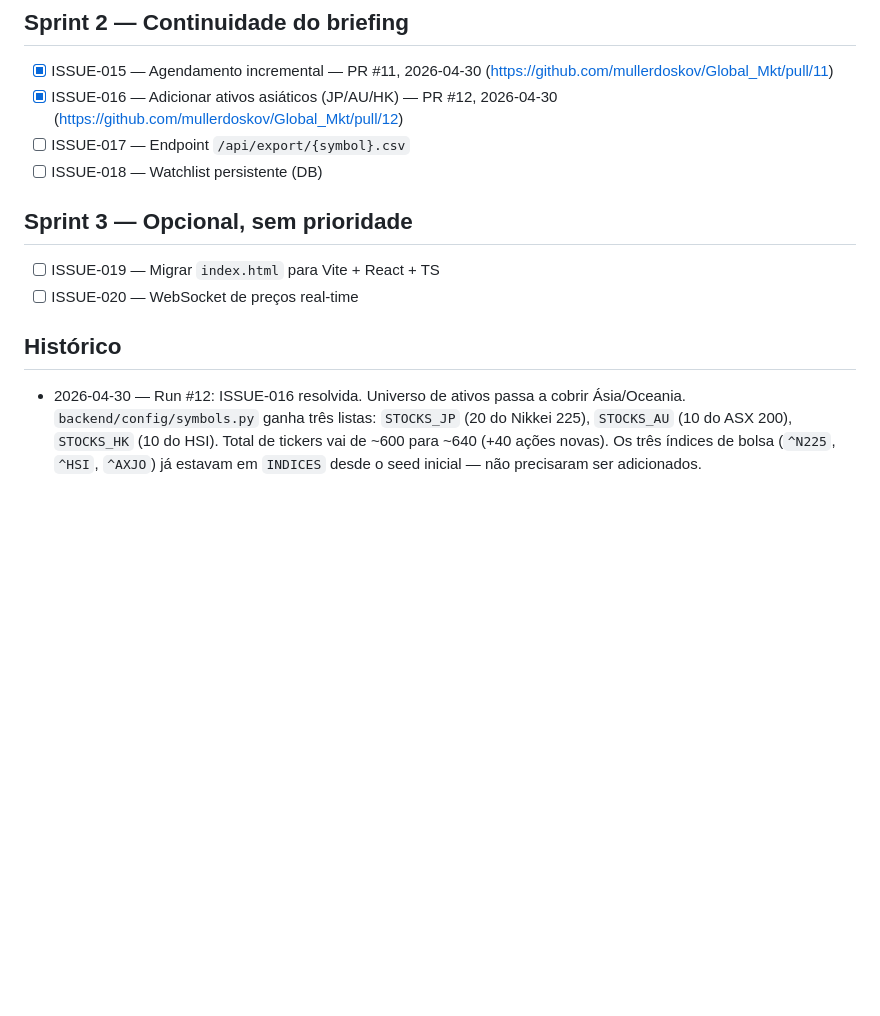
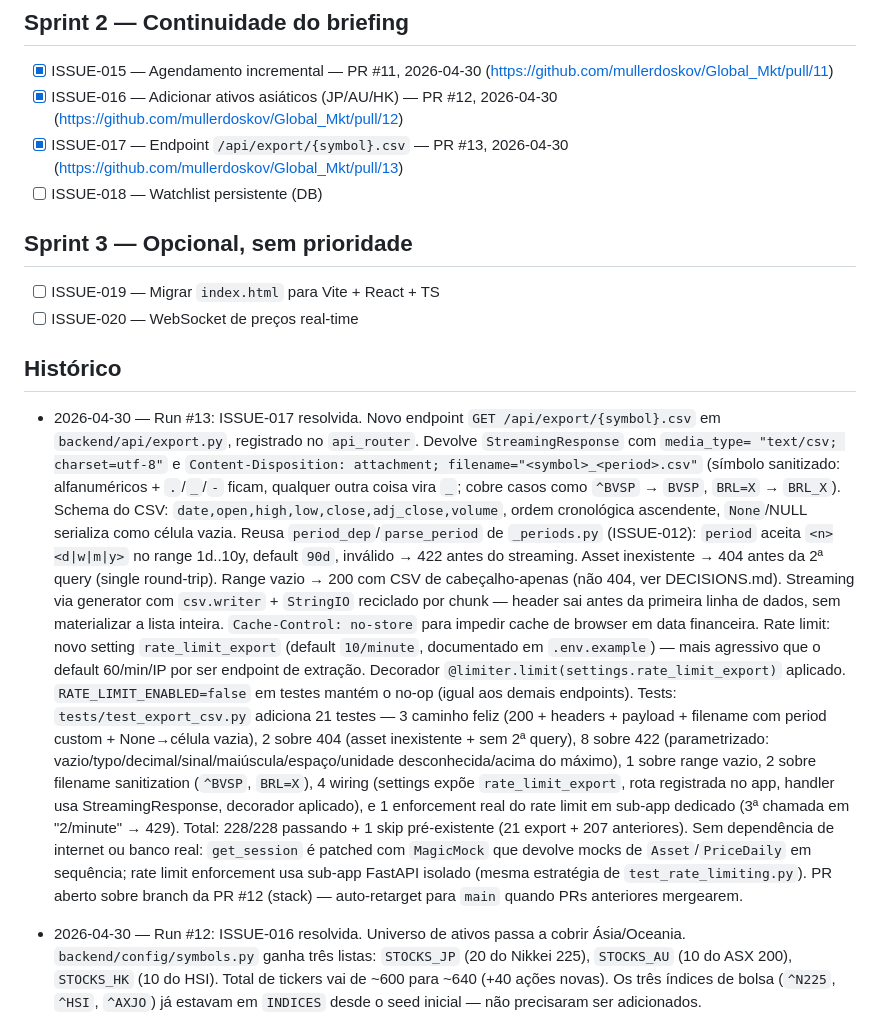
Before and after one commit to mullerdoskov/Global_Mkt, a Markdown page: PROGRESS.md, the part around the change. Drawn GitHub-style; blank space fills up the shorter version.

```diff
--- a/PROGRESS.md
+++ b/PROGRESS.md
@@ -31,7 +31,7 @@ Ordem = prioridade de execução. Marcações:
 
 - [x] ISSUE-015 — Agendamento incremental — PR #11, 2026-04-30 (https://github.com/mullerdoskov/Global_Mkt/pull/11)
 - [x] ISSUE-016 — Adicionar ativos asiáticos (JP/AU/HK) — PR #12, 2026-04-30 (https://github.com/mullerdoskov/Global_Mkt/pull/12)
-- [ ] ISSUE-017 — Endpoint `/api/export/{symbol}.csv`
+- [x] ISSUE-017 — Endpoint `/api/export/{symbol}.csv` — PR #13, 2026-04-30 (https://github.com/mullerdoskov/Global_Mkt/pull/13)
 - [ ] ISSUE-018 — Watchlist persistente (DB)
 
 ## Sprint 3 — Opcional, sem prioridade
@@ -40,6 +40,48 @@ Ordem = prioridade de execução. Marcações:
 - [ ] ISSUE-020 — WebSocket de preços real-time
 
 ## Histórico
+
+- 2026-04-30 — Run #13: ISSUE-017 resolvida.
+  Novo endpoint `GET /api/export/{symbol}.csv` em `backend/api/export.py`,
+  registrado no `api_router`. Devolve `StreamingResponse` com `media_type=
+  "text/csv; charset=utf-8"` e `Content-Disposition: attachment;
+  filename="<symbol>_<period>.csv"` (símbolo sanitizado: alfanuméricos +
+  `.`/`_`/`-` ficam, qualquer outra coisa vira `_`; cobre casos como
+  `^BVSP` → `BVSP`, `BRL=X` → `BRL_X`). Schema do CSV:
+  `date,open,high,low,close,adj_close,volume`, ordem cronológica
+  ascendente, `None`/NULL serializa como célula vazia.
+  Reusa `period_dep`/`parse_period` de `_periods.py` (ISSUE-012):
+  `period` aceita `<n><d|w|m|y>` no range 1d..10y, default `90d`,
+  inválido → 422 antes do streaming. Asset inexistente → 404 antes da 2ª
+  query (single round-trip). Range vazio → 200 com CSV de cabeçalho-apenas
+  (não 404, ver DECISIONS.md).
+  Streaming via generator com `csv.writer` + `StringIO` reciclado por
+  chunk — header sai antes da primeira linha de dados, sem materializar
+  a lista inteira. `Cache-Control: no-store` para impedir cache de browser
+  em data financeira.
+  Rate limit: novo setting `rate_limit_export` (default `10/minute`,
+  documentado em `.env.example`) — mais agressivo que o default
+  60/min/IP por ser endpoint de extração. Decorador
+  `@limiter.limit(settings.rate_limit_export)` aplicado.
+  `RATE_LIMIT_ENABLED=false` em testes mantém o no-op (igual aos demais
+  endpoints).
+  Tests: `tests/test_export_csv.py` adiciona 21 testes — 3 caminho feliz
+  (200 + headers + payload + filename com period custom + None→célula
+  vazia), 2 sobre 404 (asset inexistente + sem 2ª query), 8 sobre 422
+  (parametrizado: vazio/typo/decimal/sinal/maiúscula/espaço/unidade
+  desconhecida/acima do máximo), 1 sobre range vazio, 2 sobre filename
+  sanitization (`^BVSP`, `BRL=X`), 4 wiring (settings expõe
+  `rate_limit_export`, rota registrada no app, handler usa
+  StreamingResponse, decorador aplicado), e 1 enforcement real do
+  rate limit em sub-app dedicado (3ª chamada em "2/minute" → 429).
+  Total: 228/228 passando + 1 skip pré-existente (21 export + 207
+  anteriores).
+  Sem dependência de internet ou banco real: `get_session` é patched
+  com `MagicMock` que devolve mocks de `Asset`/`PriceDaily` em sequência;
+  rate limit enforcement usa sub-app FastAPI isolado (mesma estratégia
+  de `test_rate_limiting.py`).
+  PR aberto sobre branch da PR #12 (stack) — auto-retarget para `main`
+  quando PRs anteriores mergearem.
 
 - 2026-04-30 — Run #12: ISSUE-016 resolvida.
   Universo de ativos passa a cobrir Ásia/Oceania. `backend/config/symbols.py`
```
Also changed, not shown: DECISIONS.md (+55 -0 lines).
